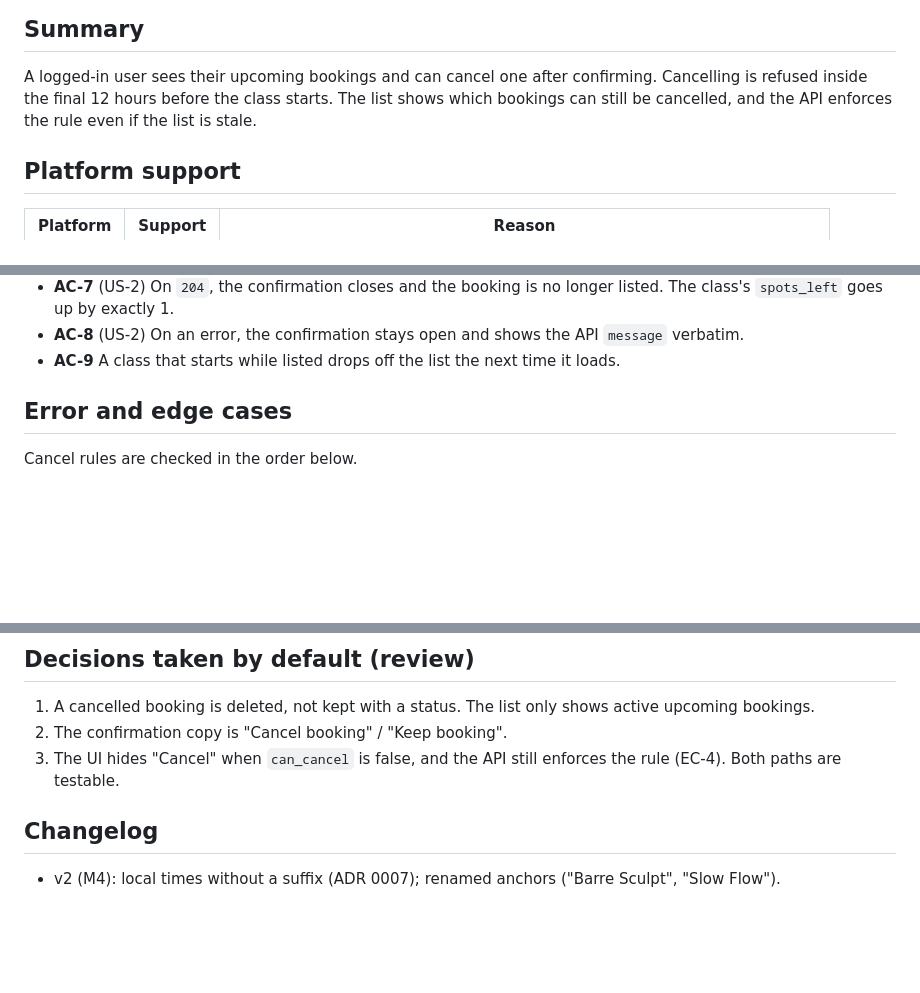
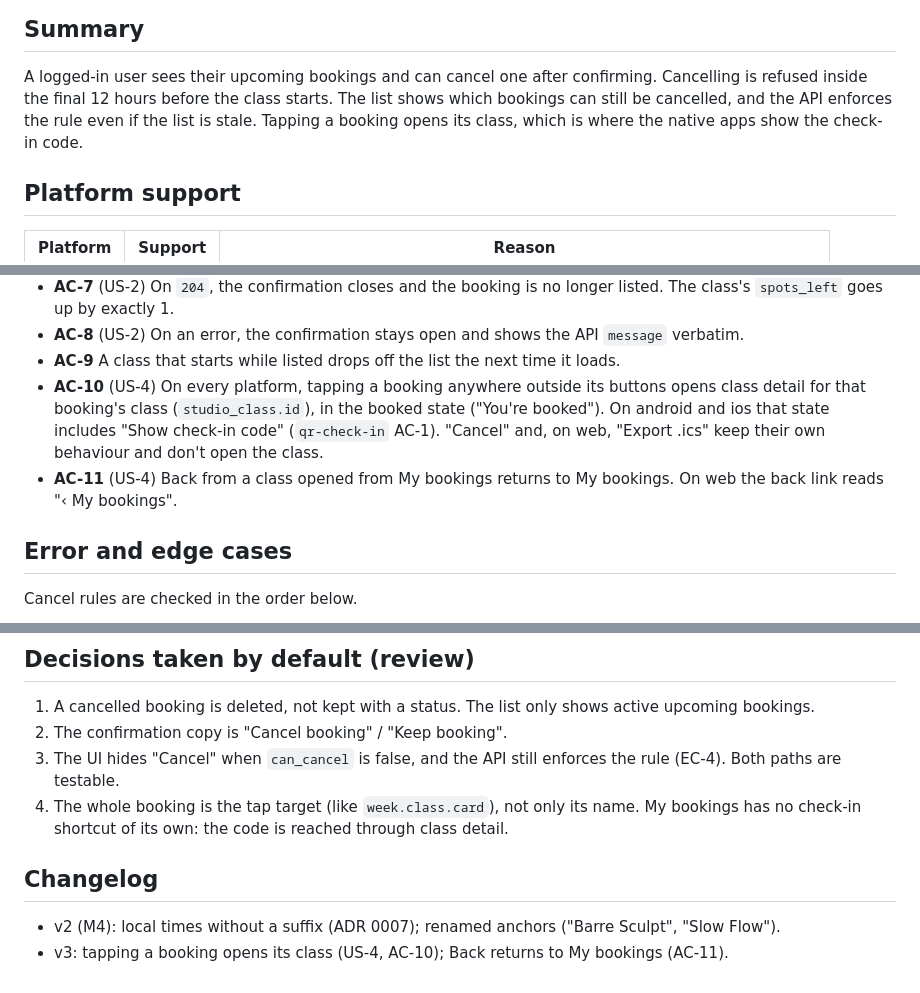
Before and after one commit to alapisco/book-it, a Markdown page: docs/prd/my-bookings-and-cancel.md, 3 parts joined by grey strips. Drawn GitHub-style; blank space fills up the shorter version.

```diff
--- a/docs/prd/my-bookings-and-cancel.md
+++ b/docs/prd/my-bookings-and-cancel.md
@@ -9,7 +9,8 @@
 A logged-in user sees their upcoming bookings and can cancel one after
 confirming. Cancelling is refused inside the final 12 hours before the
 class starts. The list shows which bookings can still be cancelled, and
-the API enforces the rule even if the list is stale.
+the API enforces the rule even if the list is stale. Tapping a booking
+opens its class, which is where the native apps show the check-in code.
 
 ## Platform support
 
@@ -52,6 +56,14 @@ the API enforces the rule even if the list is stale.
   API `message` verbatim.
 - **AC-9** A class that starts while listed drops off the list the next
   time it loads.
+- **AC-10** (US-4) On every platform, tapping a booking anywhere outside
+  its buttons opens class detail for that booking's class
+  (`studio_class.id`), in the booked state ("You're booked"). On android
+  and ios that state includes "Show check-in code" (`qr-check-in` AC-1).
+  "Cancel" and, on web, "Export .ics" keep their own behaviour and don't
+  open the class.
+- **AC-11** (US-4) Back from a class opened from My bookings returns to
+  My bookings. On web the back link reads "‹ My bookings".
 
 ## Error and edge cases
 
@@ -92,7 +104,11 @@ rescheduling.
 2. The confirmation copy is "Cancel booking" / "Keep booking".
 3. The UI hides "Cancel" when `can_cancel` is false, and the API still
    enforces the rule (EC-4). Both paths are testable.
+4. The whole booking is the tap target (like `week.class.card`), not only
+   its name. My bookings has no check-in shortcut of its own: the code is
+   reached through class detail.
 
 ## Changelog
 
 - v2 (M4): local times without a suffix (ADR 0007); renamed anchors ("Barre Sculpt", "Slow Flow").
+- v3: tapping a booking opens its class (US-4, AC-10); Back returns to My bookings (AC-11).
```
Also changed, not shown: other parts of docs/prd/my-bookings-and-cancel.md (+5 -2 lines), docs/prd/browse-and-book.md (+5 -2 lines).
